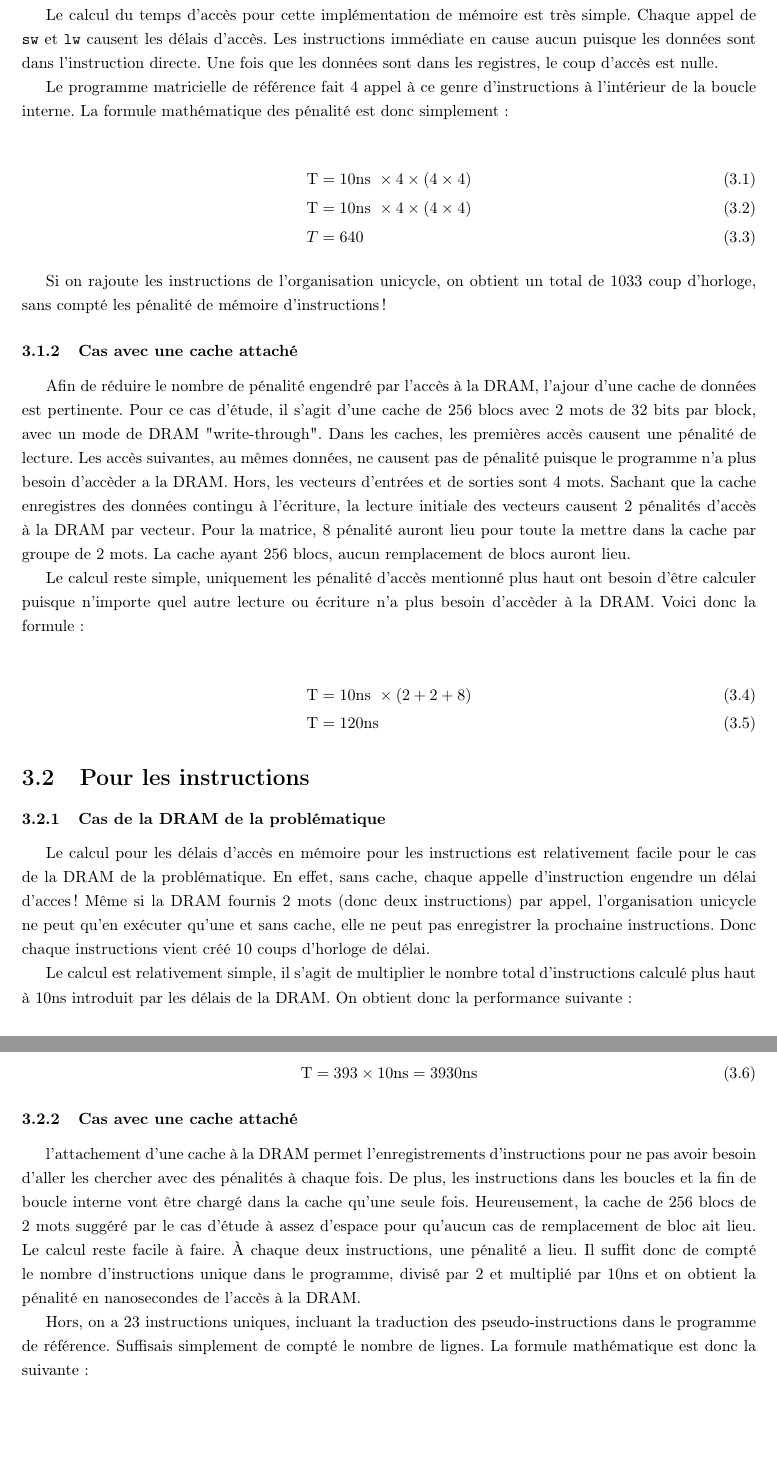
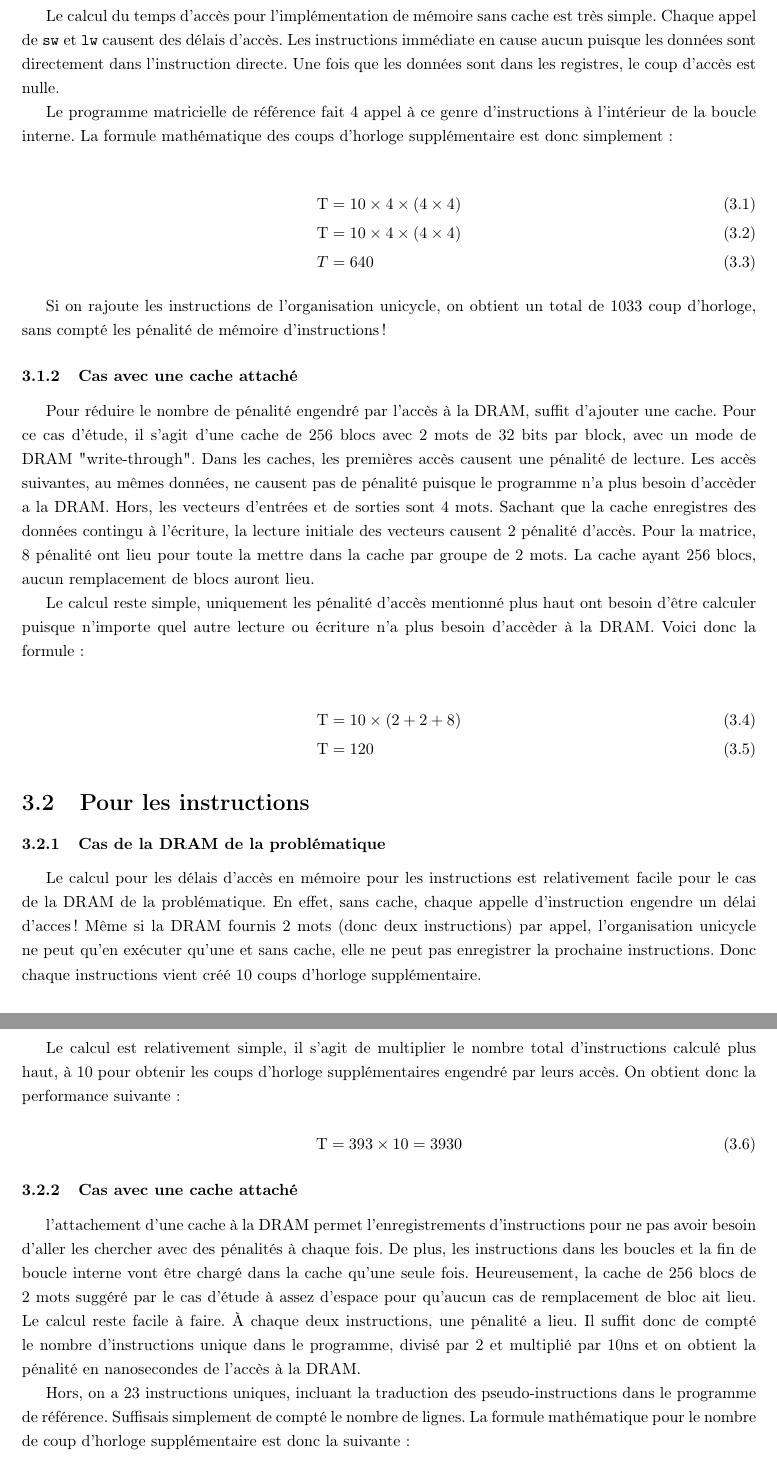
Before and after one commit to ChausseBenjamin/s4-app3, a LaTeX document (rapport/main.tex): two parts of pages 6 and 7 of 7, joined at a grey line, cut so that both start at the same text, the shorter picture padded with empty space. Compiled offline with pdfLaTeX.

Commit message:
removed nanoseconds from memory portions

```diff
--- a/rapport/main.tex
+++ b/rapport/main.tex
@@ -223,21 +223,21 @@ n'est pas utilisé et un autre accès à la DRAM est nécessaire plutard pour
 allé chercher le deuxième mot! Cependant, si des instructions SIMD sont
 utilisés alors ce mode de lecture vient sauver du temps lors de chargement de
-vecteurs. Charger Un vecteur de $4$ prendrait uniquement $20$ coup de clock
+vecteurs. Charger un vecteur de $4$ prendrait uniquement $20$ coup de clock
 plutôt que $40$ sans ajout d'instructions SIMD.
 
-Le calcul du temps d'accès pour cette implémentation de mémoire est très
-simple. Chaque appel de \verb|sw| et \verb|lw| causent les délais d'accès.
-Les instructions immédiate en cause aucun puisque les données sont dans
-l'instruction directe. Une fois que les données sont dans les registres, le
-coup d'accès est nulle.
+Le calcul du temps d'accès pour l'implémentation de mémoire sans cache est très
+simple. Chaque appel de \verb|sw| et \verb|lw| causent des délais d'accès.
+Les instructions immédiate en cause aucun puisque les données sont directement
+dans l'instruction directe. Une fois que les données sont dans les registres,
+le coup d'accès est nulle.
 
 Le programme matricielle de référence fait $4$ appel à ce genre
 d'instructions à l'intérieur de la boucle interne. La formule mathématique
-des pénalité est donc simplement:
+des coups d'horloge supplémentaire est donc simplement:
 
 \begin{align}
-  \text{T} &= 10\text{ns }\times4\times(4\times4) \\
-  \text{T} &= 10\text{ns }\times4\times(4\times4) \\
+  \text{T} &= 10\times4\times(4\times4) \\
+  \text{T} &= 10\times4\times(4\times4) \\
   T        &= 640
 \end{align}
 
@@ -247,16 +247,15 @@ d'instructions!
 
 \subsubsection{Cas avec une cache attaché}
 
-Afin de réduire le nombre de pénalité engendré par l'accès à la DRAM, l'ajour
-d'une cache de données est pertinente. Pour ce cas d'étude, il s'agit d'une
-cache de $256$ blocs avec $2$ mots de $32$ bits par block, avec un mode de
-DRAM "write-through". Dans les caches, les premières accès causent une
-pénalité de lecture. Les accès suivantes, au mêmes données, ne causent pas de
-pénalité puisque le programme n'a plus besoin d'accèder a la DRAM. Hors, les
-vecteurs d'entrées et de sorties sont $4$ mots. Sachant que la cache
-enregistres des données contingu à l'écriture, la lecture initiale des
-vecteurs causent $2$ pénalités d'accès à la DRAM par vecteur. Pour la
-matrice, $8$ pénalité auront lieu pour toute la mettre dans la cache par
+Pour réduire le nombre de pénalité engendré par l'accès à la DRAM, suffit
+d'ajouter une cache. Pour ce cas d'étude, il s'agit d'une cache de $256$ blocs
+avec $2$ mots de $32$ bits par block, avec un mode de DRAM "write-through".
+Dans les caches, les premières accès causent une pénalité de lecture. Les accès
+suivantes, au mêmes données, ne causent pas de pénalité puisque le programme n'a
+plus besoin d'accèder a la DRAM. Hors, les vecteurs d'entrées et de sorties sont
+$4$ mots. Sachant que la cache enregistres des données contingu à l'écriture, la
+lecture initiale des vecteurs causent $2$ pénalité d'accès.
+Pour la matrice, $8$ pénalité ont lieu pour toute la mettre dans la cache par
 groupe de $2$ mots. La cache ayant $256$ blocs, aucun remplacement de blocs
 auront lieu.
 
@@ -265,8 +264,8 @@ ont besoin d'être calculer puisque n'importe quel autre lecture ou écriture
 n'a plus besoin d'accèder à la DRAM. Voici donc la formule:
 
 \begin{align}
-  \text{T} &= 10\text{ns }\times(2+2+8) \\
-  \text{T} &= 120\text{ns}
+  \text{T} &= 10\times(2+2+8) \\
+  \text{T} &= 120
 \end{align}
 
 
@@ -278,15 +277,16 @@ relativement facile pour le cas de la DRAM de la problématique. En effet,
 sans cache, chaque appelle d'instruction engendre un délai d'acces! Même si
 la DRAM fournis $2$ mots (donc deux instructions) par appel, l'organisation
 unicycle ne peut qu'en exécuter qu'une et sans cache, elle ne peut pas
-enregistrer la prochaine instructions. Donc chaque instructions vient créé 10
-coups d'horloge de délai.
+enregistrer la prochaine instructions. Donc chaque instructions vient créé $10$
+coups d'horloge supplémentaire.
 
 Le calcul est relativement simple, il s'agit de multiplier le nombre total
-d'instructions calculé plus haut à $10$ns introduit par les délais de la
-DRAM. On obtient donc la performance suivante:
+d'instructions calculé plus haut, à $10$ pour obtenir les coups d'horloge
+supplémentaires engendré par leurs accès. On obtient donc la performance
+suivante:
 
 \begin{equation}
-  \text{T}=393\times10\text{ns}=3930\text{ns}
+  \text{T}=393\times10=3930
 \end{equation}
 
 \subsubsection{Cas avec une cache attaché}
@@ -302,8 +302,9 @@ compté le nombre d'instructions unique dans le programme, divisé par $2$ et
 multiplié par $10$ns et on obtient la pénalité en nanosecondes de l'accès à
 la DRAM.
 
-Hors, on a 23 instructions uniques, incluant la traduction des
+Hors, on a $23$ instructions uniques, incluant la traduction des
 pseudo-instructions dans le programme de référence. Suffisais simplement de
-compté le nombre de lignes. La formule mathématique est donc la suivante:
+compté le nombre de lignes. La formule mathématique pour le nombre de coup
+d'horloge supplémentaire est donc la suivante:
 
 \begin{align}
```
Also changed, not shown: rapport/main.tex (30 more changed lines).
